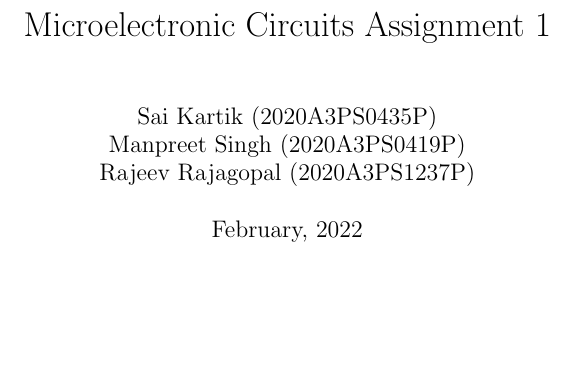
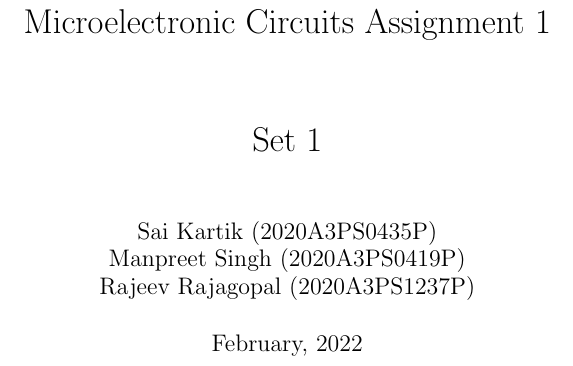
Before and after one commit to phantom3012/MuE-Assignments, a LaTeX problem sheet (Assignment 1/Assignment1.tex): part of page 1 of 13, cut so that both start at the same text, the shorter picture padded with empty space. Compiled offline with pdfLaTeX.

Commit message:
added set information on title page

```diff
--- a/Assignment 1/Assignment1.tex
+++ b/Assignment 1/Assignment1.tex
@@ -17,7 +17,7 @@
     urlcolor=blue
 }
 
-\title{Microelectronic Circuits Assignment 1}
+\title{Microelectronic Circuits Assignment 1\\[5ex]Set 1}
 \author{Sai Kartik (2020A3PS0435P)\\ Manpreet Singh (2020A3PS0419P)\\ Rajeev Rajagopal (2020A3PS1237P)}
 \date{February, 2022}
 
```
Also changed, not shown: Assignment 1/Assignment1.pdf.
